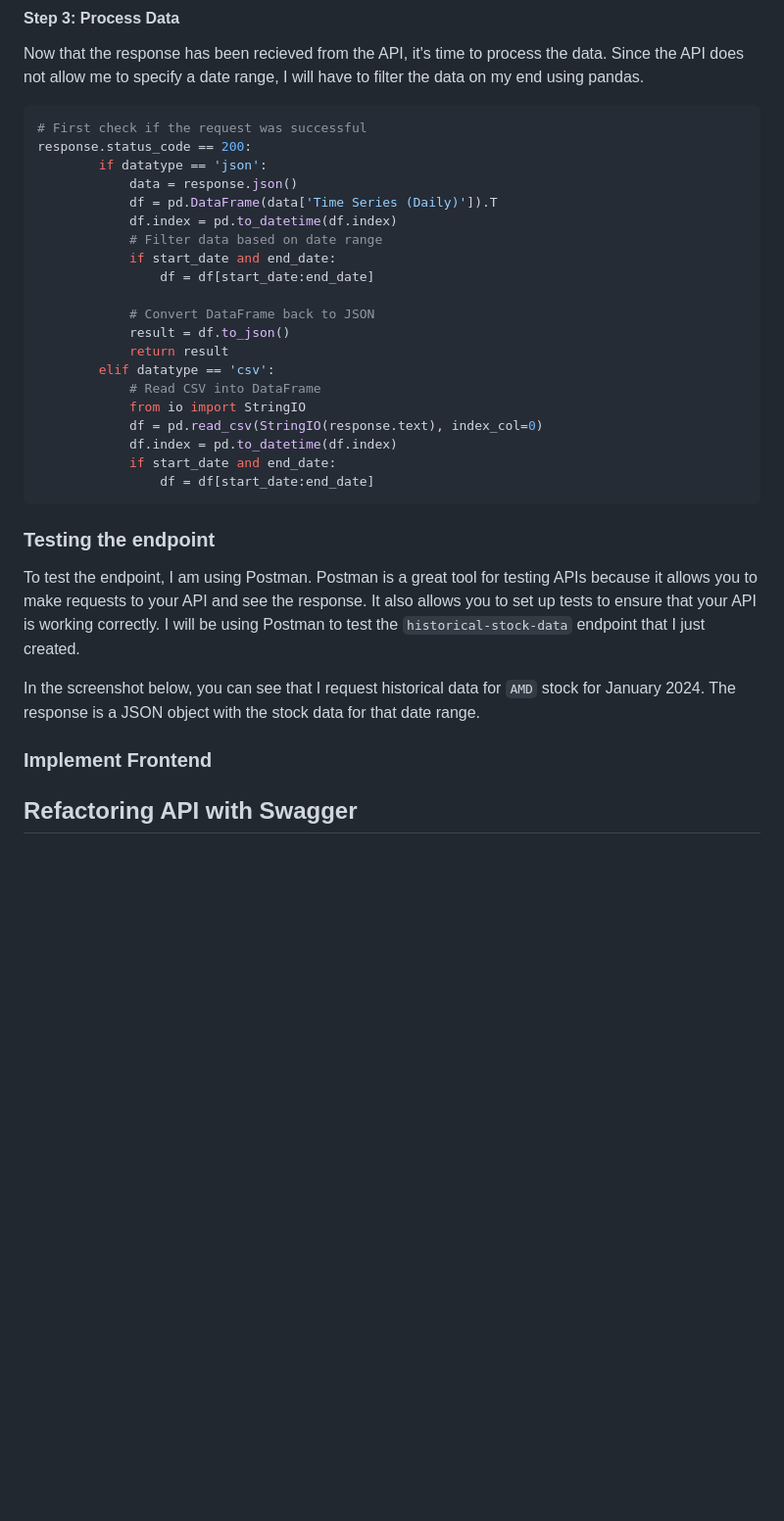
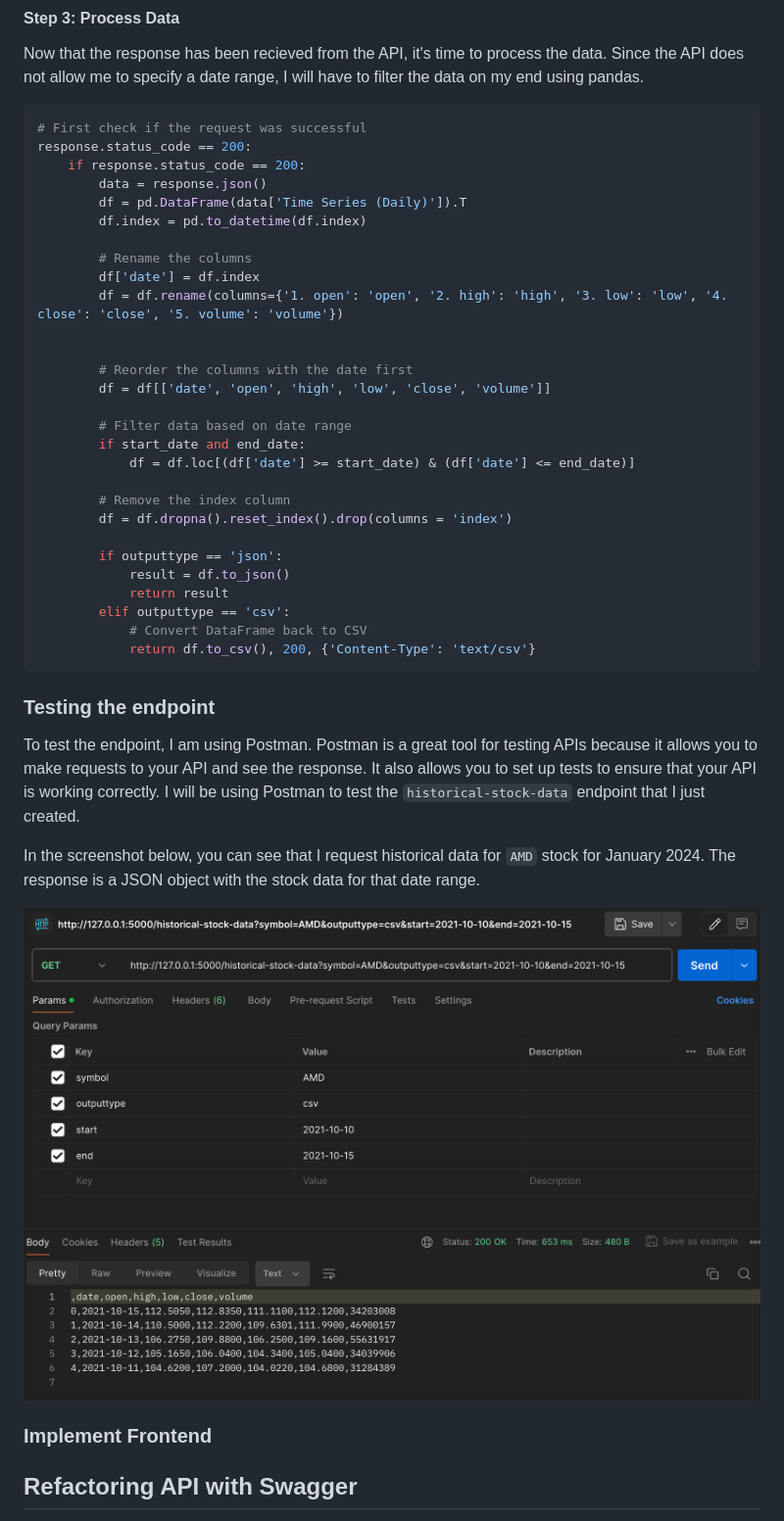
Before and after one commit to BlakeMarterella/quantitative-graph-theory-visualizer, a Markdown page: BLOG.md, the part around the change. Shown: that part at 98% size. Drawn GitHub-style; pictures changed too: pictures/postman_endpoint1.png (added); blank space fills up the shorter version.

Commit message:
First successful request, Update blogpost with postman screenshot

````diff
--- a/BLOG.md
+++ b/BLOG.md
@@ -176,24 +176,32 @@ Now that the response has been recieved from the API, it's time to process the d
 ```python
 # First check if the request was successful
 response.status_code == 200:
-        if datatype == 'json':
-            data = response.json()
-            df = pd.DataFrame(data['Time Series (Daily)']).T
-            df.index = pd.to_datetime(df.index)
-            # Filter data based on date range
-            if start_date and end_date:
-                df = df[start_date:end_date]
+    if response.status_code == 200:
+        data = response.json()
+        df = pd.DataFrame(data['Time Series (Daily)']).T
+        df.index = pd.to_datetime(df.index)
 
-            # Convert DataFrame back to JSON
+        # Rename the columns
+        df['date'] = df.index
+        df = df.rename(columns={'1. open': 'open', '2. high': 'high', '3. low': 'low', '4. close': 'close', '5. volume': 'volume'})
+
+
+        # Reorder the columns with the date first
+        df = df[['date', 'open', 'high', 'low', 'close', 'volume']]
+
+        # Filter data based on date range
+        if start_date and end_date:
+            df = df.loc[(df['date'] >= start_date) & (df['date'] <= end_date)]
+
+        # Remove the index column
+        df = df.dropna().reset_index().drop(columns = 'index')
+
+        if outputtype == 'json':
             result = df.to_json()
             return result
-        elif datatype == 'csv':
-            # Read CSV into DataFrame
-            from io import StringIO
-            df = pd.read_csv(StringIO(response.text), index_col=0)
-            df.index = pd.to_datetime(df.index)
-            if start_date and end_date:
-                df = df[start_date:end_date]
+        elif outputtype == 'csv':
+            # Convert DataFrame back to CSV
+            return df.to_csv(), 200, {'Content-Type': 'text/csv'}
 ```
 
 ### Testing the endpoint
@@ -202,11 +210,13 @@ To test the endpoint, I am using Postman. Postman is a great tool for testing AP
 
 In the screenshot below, you can see that I request historical data for `AMD` stock for January 2024. The response is a JSON object with the stock data for that date range.
 
+![Postman screenshot testing endpoint 1](./pictures/postman_endpoint1.png)
 
 
 ### Implement Frontend
 
 
+
 ## Refactoring API with Swagger
 
 Everything up to this point has been simple, straightforward, and perfect for building a quick API for a personal project. However, as the project grows, it will be important to have proper documentation for the API. This is where Swagger comes in. Swagger is a tool that allows you to create interactive documentation for your API. It is a great way to keep track of all the endpoints, parameters, and responses that your API supports. It also allows you to test your API directly from the documentation page (something that I could've used when I was building the first feature).
````
Also changed, not shown: 2 other files.
